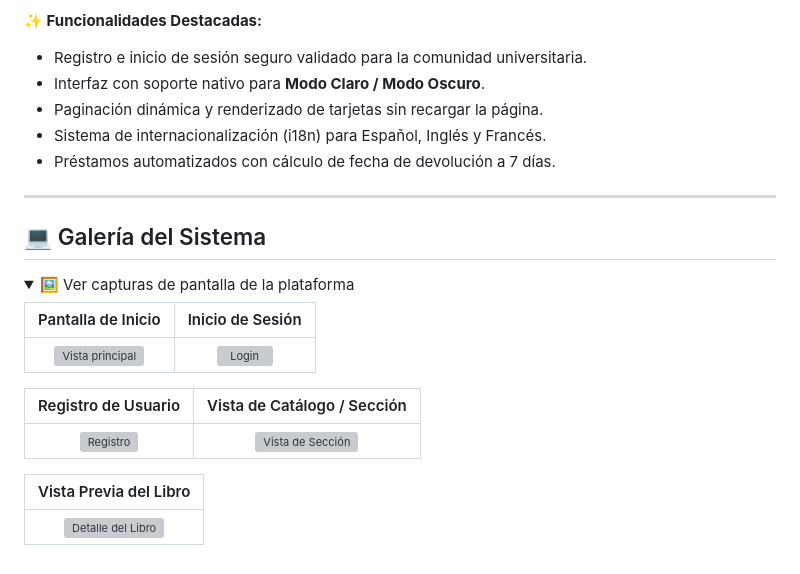
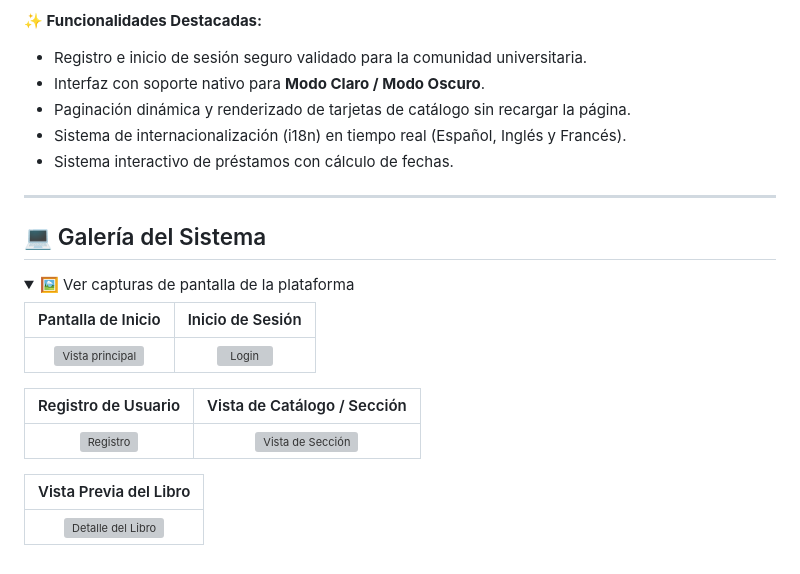
Before and after one commit to xsuik33/xsuik33.github.io, a Markdown page: README.md, the part around one of its changes. Rendered like a GitHub page; folded sections open; grey boxes are pictures that could not be loaded.

```diff
--- a/README.md
+++ b/README.md
@@ -66,9 +87,9 @@ Finalmente, la lógica de datos se conectó con una interfaz de usuario responsi
 **✨ Funcionalidades Destacadas:**
 * Registro e inicio de sesión seguro validado para la comunidad universitaria.
 * Interfaz con soporte nativo para **Modo Claro / Modo Oscuro**.
-* Paginación dinámica y renderizado de tarjetas sin recargar la página.
-* Sistema de internacionalización (i18n) para Español, Inglés y Francés.
-* Préstamos automatizados con cálculo de fecha de devolución a 7 días.
+* Paginación dinámica y renderizado de tarjetas de catálogo sin recargar la página.
+* Sistema de internacionalización (i18n) en tiempo real (Español, Inglés y Francés).
+* Sistema interactivo de préstamos con cálculo de fechas.
 
 ---
 
```
Also changed, not shown: other parts of README.md (+42 -21 lines).
